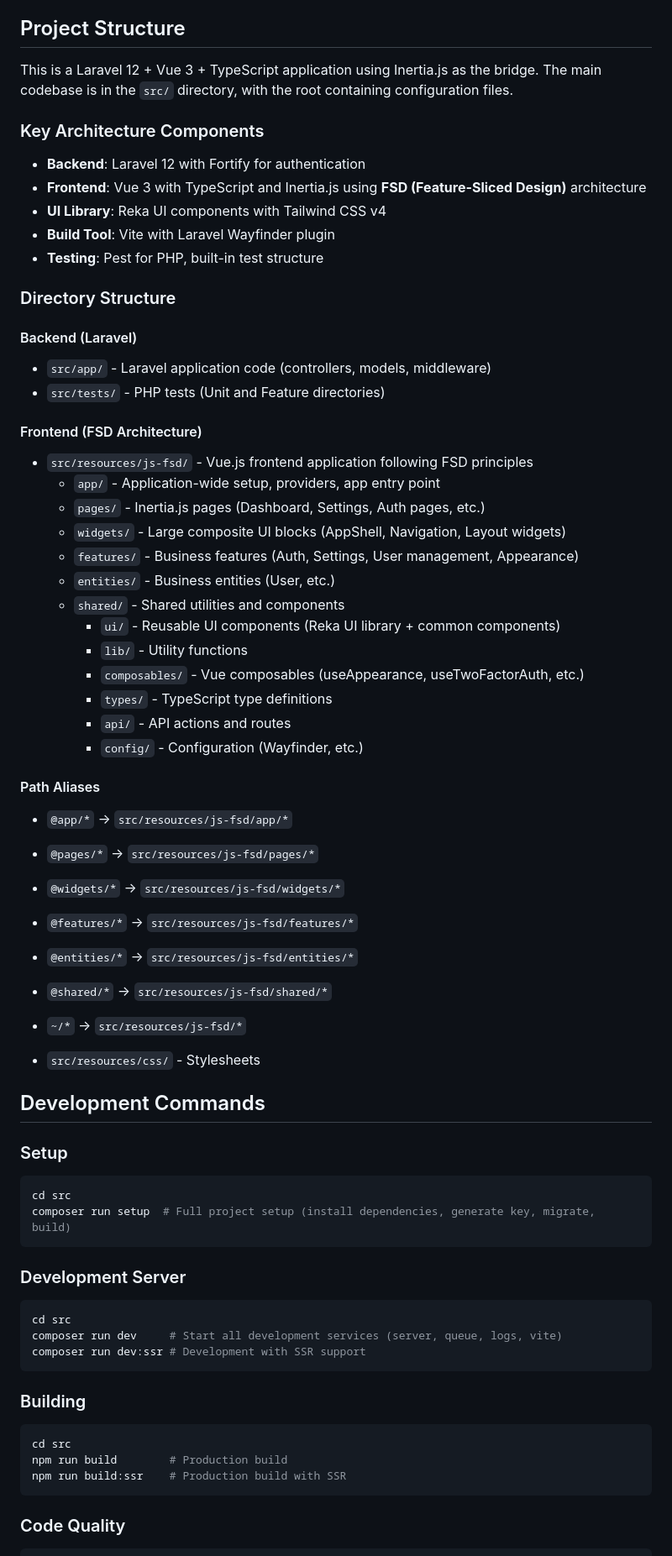
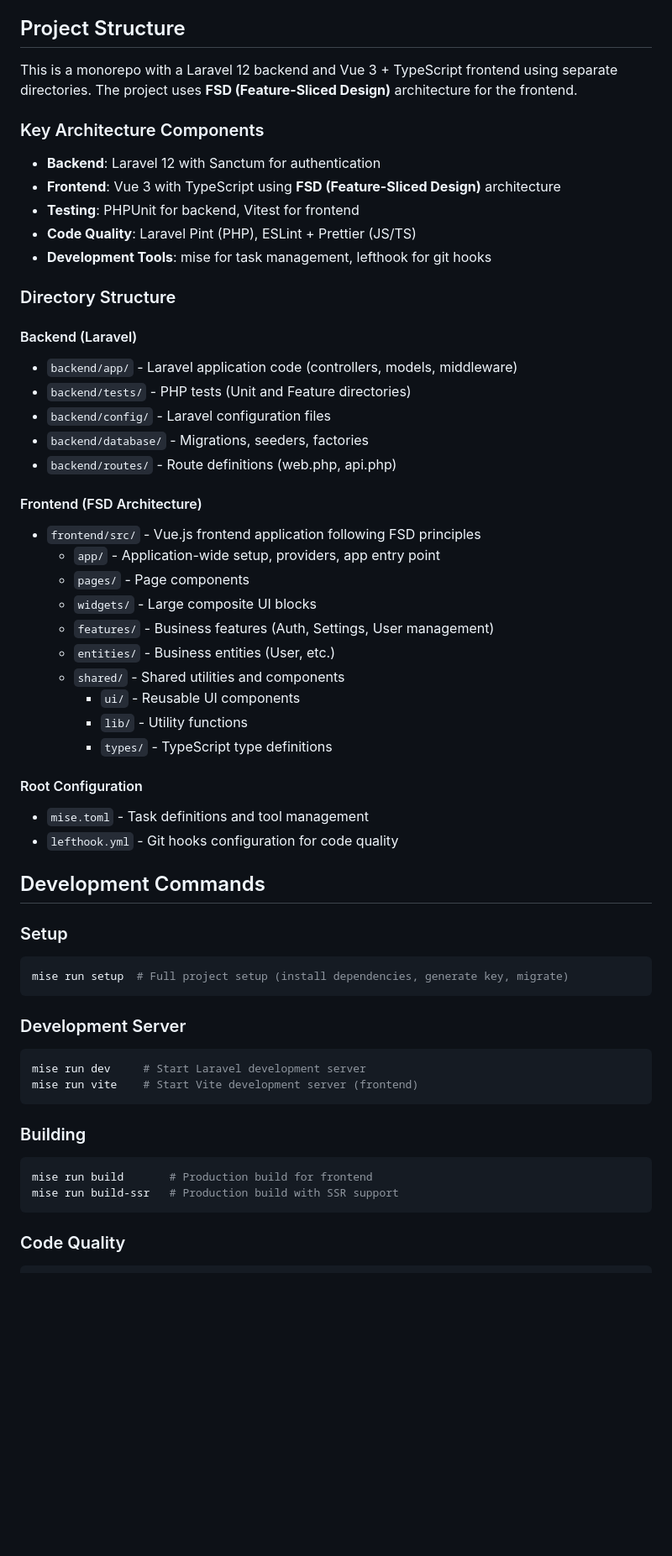
Before and after one commit to myantyuWorld/kaimemo2-laravel, a Markdown page: CLAUDE.md, the part around one of its changes. Shown at 84% size. Rendered like a GitHub page; blank space fills up the shorter version.

````diff
--- a/CLAUDE.md
+++ b/CLAUDE.md
@@ -4,68 +4,58 @@ This file provides guidance to Claude Code (claude.ai/code) when working with co
 
 ## Project Structure
 
-This is a Laravel 12 + Vue 3 + TypeScript application using Inertia.js as the bridge. The main codebase is in the `src/` directory, with the root containing configuration files.
+This is a monorepo with a Laravel 12 backend and Vue 3 + TypeScript frontend using separate directories. The project uses **FSD (Feature-Sliced Design)** architecture for the frontend.
 
 ### Key Architecture Components
 
-- **Backend**: Laravel 12 with Fortify for authentication
-- **Frontend**: Vue 3 with TypeScript and Inertia.js using **FSD (Feature-Sliced Design)** architecture
-- **UI Library**: Reka UI components with Tailwind CSS v4
-- **Build Tool**: Vite with Laravel Wayfinder plugin
-- **Testing**: Pest for PHP, built-in test structure
+- **Backend**: Laravel 12 with Sanctum for authentication
+- **Frontend**: Vue 3 with TypeScript using **FSD (Feature-Sliced Design)** architecture
+- **Testing**: PHPUnit for backend, Vitest for frontend
+- **Code Quality**: Laravel Pint (PHP), ESLint + Prettier (JS/TS)
+- **Development Tools**: mise for task management, lefthook for git hooks
 
 ### Directory Structure
 
 #### Backend (Laravel)
-- `src/app/` - Laravel application code (controllers, models, middleware)
-- `src/tests/` - PHP tests (Unit and Feature directories)
+- `backend/app/` - Laravel application code (controllers, models, middleware)
+- `backend/tests/` - PHP tests (Unit and Feature directories)
+- `backend/config/` - Laravel configuration files
+- `backend/database/` - Migrations, seeders, factories
+- `backend/routes/` - Route definitions (web.php, api.php)
 
 #### Frontend (FSD Architecture)
-- `src/resources/js-fsd/` - Vue.js frontend application following FSD principles
+- `frontend/src/` - Vue.js frontend application following FSD principles
   - `app/` - Application-wide setup, providers, app entry point
-  - `pages/` - Inertia.js pages (Dashboard, Settings, Auth pages, etc.)
-  - `widgets/` - Large composite UI blocks (AppShell, Navigation, Layout widgets)
-  - `features/` - Business features (Auth, Settings, User management, Appearance)
+  - `pages/` - Page components
+  - `widgets/` - Large composite UI blocks
+  - `features/` - Business features (Auth, Settings, User management)
   - `entities/` - Business entities (User, etc.)
   - `shared/` - Shared utilities and components
-    - `ui/` - Reusable UI components (Reka UI library + common components)
+    - `ui/` - Reusable UI components
     - `lib/` - Utility functions
-    - `composables/` - Vue composables (useAppearance, useTwoFactorAuth, etc.)
     - `types/` - TypeScript type definitions
-    - `api/` - API actions and routes
-    - `config/` - Configuration (Wayfinder, etc.)
 
-#### Path Aliases
-- `@app/*` → `src/resources/js-fsd/app/*`
-- `@pages/*` → `src/resources/js-fsd/pages/*`
-- `@widgets/*` → `src/resources/js-fsd/widgets/*`
-- `@features/*` → `src/resources/js-fsd/features/*`
-- `@entities/*` → `src/resources/js-fsd/entities/*`
-- `@shared/*` → `src/resources/js-fsd/shared/*`
-- `~/*` → `src/resources/js-fsd/*`
-
-- `src/resources/css/` - Stylesheets
+#### Root Configuration
+- `mise.toml` - Task definitions and tool management
+- `lefthook.yml` - Git hooks configuration for code quality
 
 ## Development Commands
 
 ### Setup
 ```bash
-cd src
-composer run setup  # Full project setup (install dependencies, generate key, migrate, build)
+mise run setup  # Full project setup (install dependencies, generate key, migrate)
 ```
 
 ### Development Server
 ```bash
-cd src
-composer run dev     # Start all development services (server, queue, logs, vite)
-composer run dev:ssr # Development with SSR support
+mise run dev     # Start Laravel development server
+mise run vite    # Start Vite development server (frontend)
 ```
 
 ### Building
 ```bash
-cd src
-npm run build        # Production build
-npm run build:ssr    # Production build with SSR
+mise run build       # Production build for frontend
+mise run build-ssr   # Production build with SSR support
 ```
 
 ### Code Quality
````
Also changed, not shown: other parts of CLAUDE.md (+62 -25 lines), docs/laravel-files-explained.md (added, +143 -0 lines).
